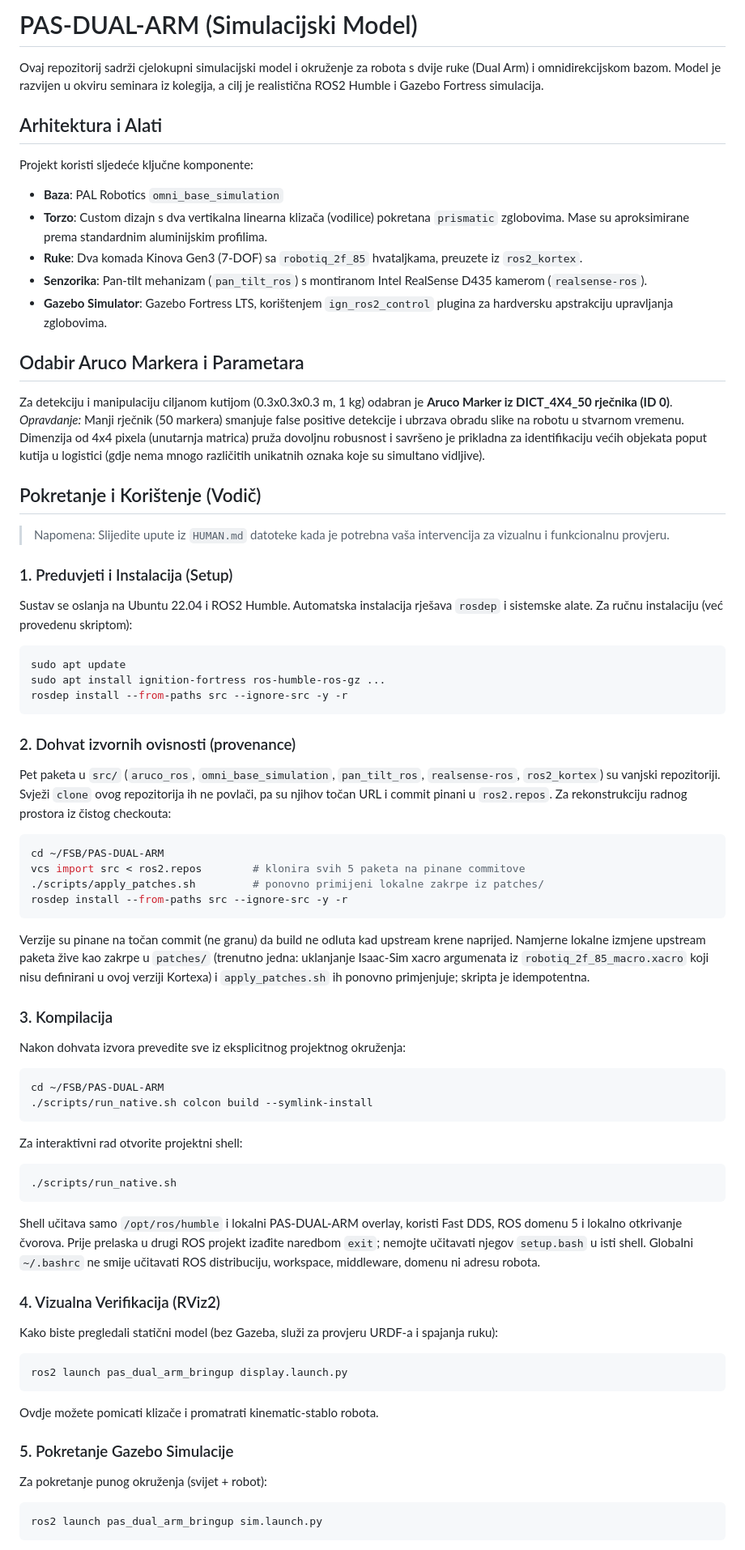
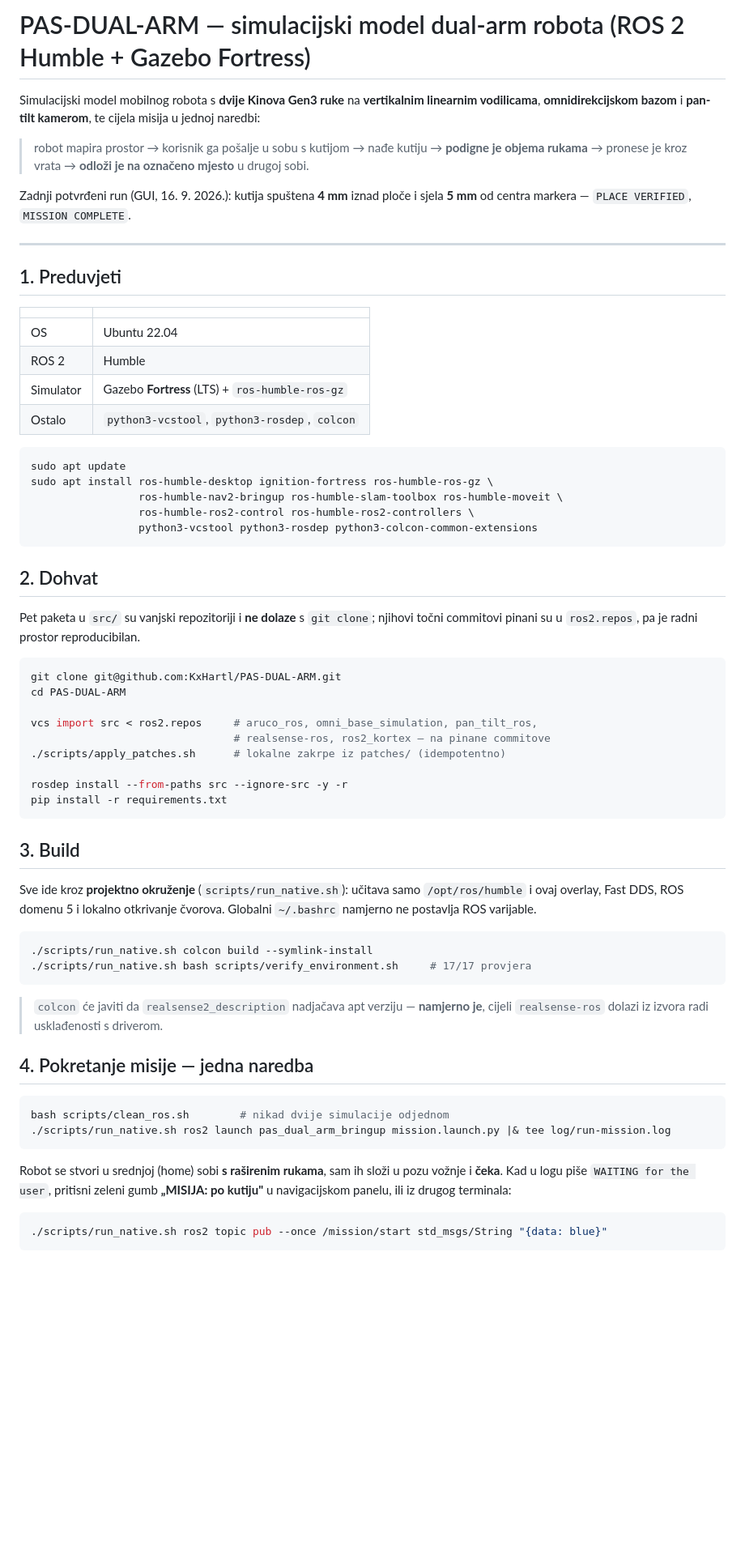
Before and after one commit to Norsx/pas_seminar, a Markdown page: README.md, the part around one of its changes. Shown at 81% size. Drawn GitHub-style; blank space fills up the shorter version.

````diff
--- a/README.md
+++ b/README.md
@@ -1,74 +1,75 @@
-# PAS-DUAL-ARM (Simulacijski Model)
+# PAS-DUAL-ARM — simulacijski model dual-arm robota (ROS 2 Humble + Gazebo Fortress)
 
-Ovaj repozitorij sadrži cjelokupni simulacijski model i okruženje za robota s dvije ruke (Dual Arm) i omnidirekcijskom bazom. Model je razvijen u okviru seminara iz kolegija, a cilj je realistična ROS2 Humble i Gazebo Fortress simulacija.
+Simulacijski model mobilnog robota s **dvije Kinova Gen3 ruke** na **vertikalnim linearnim
+vodilicama**, **omnidirekcijskom bazom** i **pan-tilt kamerom**, te cijela misija u jednoj naredbi:
 
-## Arhitektura i Alati
+> robot mapira prostor → korisnik ga pošalje u sobu s kutijom → nađe kutiju → **podigne je objema
+> rukama** → pronese je kroz vrata → **odloži je na označeno mjesto** u drugoj sobi.
 
-Projekt koristi sljedeće ključne komponente:
-- **Baza**: PAL Robotics `omni_base_simulation`
-- **Torzo**: Custom dizajn s dva vertikalna linearna klizača (vodilice) pokretana `prismatic` zglobovima. Mase su aproksimirane prema standardnim aluminijskim profilima.
-- **Ruke**: Dva komada Kinova Gen3 (7-DOF) sa `robotiq_2f_85` hvataljkama, preuzete iz `ros2_kortex`.
-- **Senzorika**: Pan-tilt mehanizam (`pan_tilt_ros`) s montiranom Intel RealSense D435 kamerom (`realsense-ros`).
-- **Gazebo Simulator**: Gazebo Fortress LTS, korištenjem `ign_ros2_control` plugina za hardversku apstrakciju upravljanja zglobovima.
+Zadnji potvrđeni run (GUI, 16. 9. 2026.): kutija spuštena **4 mm** iznad ploče i sjela **5 mm** od
+centra markera — `PLACE VERIFIED`, `MISSION COMPLETE`.
 
-## Odabir Aruco Markera i Parametara
-Za detekciju i manipulaciju ciljanom kutijom (0.3x0.3x0.3 m, 1 kg) odabran je **Aruco Marker iz DICT_4X4_50 rječnika (ID 0)**.
-*Opravdanje:* Manji rječnik (50 markera) smanjuje false positive detekcije i ubrzava obradu slike na robotu u stvarnom vremenu. Dimenzija od 4x4 pixela (unutarnja matrica) pruža dovoljnu robusnost i savršeno je prikladna za identifikaciju većih objekata poput kutija u logistici (gdje nema mnogo različitih unikatnih oznaka koje su simultano vidljive).
+---
 
-## Pokretanje i Korištenje (Vodič)
+## 1. Preduvjeti
 
-> Napomena: Slijedite upute iz `HUMAN.md` datoteke kada je potrebna vaša intervencija za vizualnu i funkcionalnu provjeru.
+| | |
+|---|---|
+| OS | Ubuntu 22.04 |
+| ROS 2 | Humble |
+| Simulator | Gazebo **Fortress** (LTS) + `ros-humble-ros-gz` |
+| Ostalo | `python3-vcstool`, `python3-rosdep`, `colcon` |
 
-### 1. Preduvjeti i Instalacija (Setup)
-Sustav se oslanja na Ubuntu 22.04 i ROS2 Humble. Automatska instalacija rješava `rosdep` i sistemske alate. Za ručnu instalaciju (već provedenu skriptom):
 ```bash
 sudo apt update
-sudo apt install ignition-fortress ros-humble-ros-gz ...
-rosdep install --from-paths src --ignore-src -y -r
+sudo apt install ros-humble-desktop ignition-fortress ros-humble-ros-gz \
+                 ros-humble-nav2-bringup ros-humble-slam-toolbox ros-humble-moveit \
+                 ros-humble-ros2-control ros-humble-ros2-controllers \
+                 python3-vcstool python3-rosdep python3-colcon-common-extensions
 ```
 
-### 2. Dohvat izvornih ovisnosti (provenance)
-Pet paketa u `src/` (`aruco_ros`, `omni_base_simulation`, `pan_tilt_ros`, `realsense-ros`,
-`ros2_kortex`) su vanjski repozitoriji. Svježi `clone` ovog repozitorija ih ne povlači, pa su njihov
-točan URL i commit pinani u `ros2.repos`. Za rekonstrukciju radnog prostora iz čistog checkouta:
+## 2. Dohvat
+
+Pet paketa u `src/` su vanjski repozitoriji i **ne dolaze** s `git clone`; njihovi točni commitovi
+pinani su u `ros2.repos`, pa je radni prostor reproducibilan.
+
 ```bash
-cd ~/FSB/PAS-DUAL-ARM
-vcs import src < ros2.repos        # klonira svih 5 paketa na pinane commitove
-./scripts/apply_patches.sh         # ponovno primijeni lokalne zakrpe iz patches/
+git clone git@github.com:KxHartl/PAS-DUAL-ARM.git
+cd PAS-DUAL-ARM
+
+vcs import src < ros2.repos     # aruco_ros, omni_base_simulation, pan_tilt_ros,
+                                # realsense-ros, ros2_kortex — na pinane commitove
+./scripts/apply_patches.sh      # lokalne zakrpe iz patches/ (idempotentno)
+
 rosdep install --from-paths src --ignore-src -y -r
-```
-Verzije su pinane na točan commit (ne granu) da build ne odluta kad upstream krene naprijed.
-Namjerne lokalne izmjene upstream paketa žive kao zakrpe u `patches/` (trenutno jedna: uklanjanje
-Isaac-Sim xacro argumenata iz `robotiq_2f_85_macro.xacro` koji nisu definirani u ovoj verziji
-Kortexa) i `apply_patches.sh` ih ponovno primjenjuje; skripta je idempotentna.
-
-### 3. Kompilacija
-Nakon dohvata izvora prevedite sve iz eksplicitnog projektnog okruženja:
-```bash
-cd ~/FSB/PAS-DUAL-ARM
-./scripts/run_native.sh colcon build --symlink-install
+pip install -r requirements.txt
 ```
 
-Za interaktivni rad otvorite projektni shell:
+## 3. Build
+
+Sve ide kroz **projektno okruženje** (`scripts/run_native.sh`): učitava samo `/opt/ros/humble` i
+ovaj overlay, Fast DDS, ROS domenu 5 i lokalno otkrivanje čvorova. Globalni `~/.bashrc` namjerno
+ne postavlja ROS varijable.
 
 ```bash
-./scripts/run_native.sh
+./scripts/run_native.sh colcon build --symlink-install
+./scripts/run_native.sh bash scripts/verify_environment.sh     # 17/17 provjera
 ```
 
-Shell učitava samo `/opt/ros/humble` i lokalni PAS-DUAL-ARM overlay, koristi Fast DDS, ROS domenu 5
-i lokalno otkrivanje čvorova. Prije prelaska u drugi ROS projekt izađite naredbom `exit`; nemojte
-učitavati njegov `setup.bash` u isti shell. Globalni `~/.bashrc` ne smije učitavati ROS distribuciju,
-workspace, middleware, domenu ni adresu robota.
+> `colcon` će javiti da `realsense2_description` nadjačava apt verziju — **namjerno je**, cijeli
+> `realsense-ros` dolazi iz izvora radi usklađenosti s driverom.
 
-### 4. Vizualna Verifikacija (RViz2)
-Kako biste pregledali statični model (bez Gazeba, služi za provjeru URDF-a i spajanja ruku):
+## 4. Pokretanje misije — jedna naredba
+
 ```bash
-ros2 launch pas_dual_arm_bringup display.launch.py
+bash scripts/clean_ros.sh        # nikad dvije simulacije odjednom
+./scripts/run_native.sh ros2 launch pas_dual_arm_bringup mission.launch.py |& tee log/run-mission.log
 ```
-Ovdje možete pomicati klizače i promatrati kinematic-stablo robota.
 
-### 5. Pokretanje Gazebo Simulacije
-Za pokretanje punog okruženja (svijet + robot):
+Robot se stvori u srednjoj (home) sobi **s raširenim rukama**, sam ih složi u pozu vožnje i
+**čeka**. Kad u logu piše `WAITING for the user`, pritisni zeleni gumb **„MISIJA: po kutiju"** u
+navigacijskom panelu, ili iz drugog terminala:
+
 ```bash
-ros2 launch pas_dual_arm_bringup sim.launch.py
+./scripts/run_native.sh ros2 topic pub --once /mission/start std_msgs/String "{data: blue}"
 ```
````
Also changed, not shown: other parts of README.md (+79 -6 lines), RUNNING.md (+83 -61 lines).
